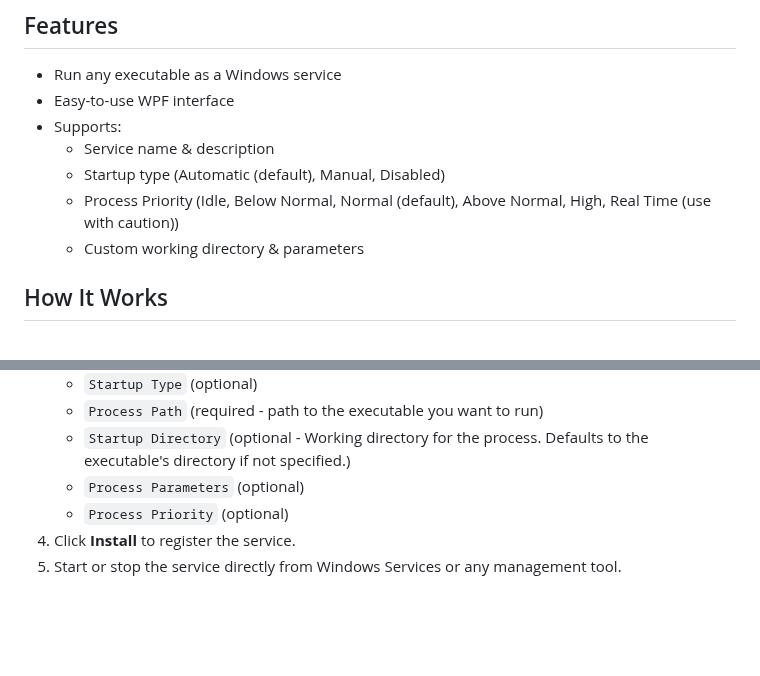
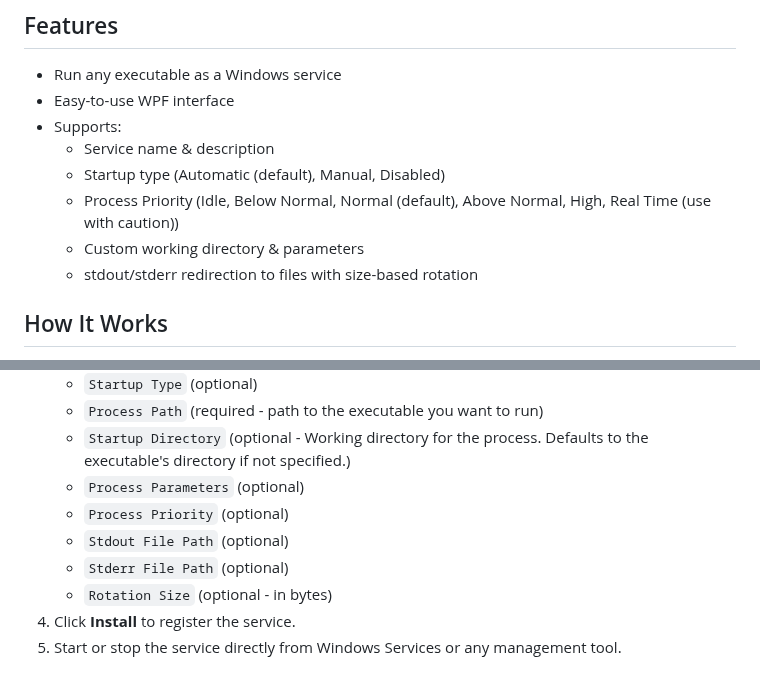
Before and after one commit to servy-win/servy-win.github.io, a Markdown page: README.md, 2 parts joined by grey strips. GitHub-like rendering; blank space fills up the shorter version.

Commit message:
docs(README): add stdout/stderr redirection

```diff
--- a/README.md
+++ b/README.md
@@ -32,6 +32,7 @@ Servy solves a common limitation of Windows services by allowing you to set a cu
   - Startup type (Automatic (default), Manual, Disabled)
   - Process Priority (Idle, Below Normal, Normal (default), Above Normal, High, Real Time (use with caution))
   - Custom working directory & parameters
+  - stdout/stderr redirection to files with size-based rotation
 
 ## How It Works
 
@@ -45,6 +46,9 @@ Servy solves a common limitation of Windows services by allowing you to set a cu
    - `Startup Directory` (optional - Working directory for the process. Defaults to the executable's directory if not specified.)
    - `Process Parameters` (optional)
    - `Process Priority` (optional)
+   - `Stdout File Path` (optional)
+   - `Stderr File Path` (optional)
+   - `Rotation Size` (optional - in bytes)
 4. Click **Install** to register the service.
 5. Start or stop the service directly from Windows Services or any management tool.
 
```
Also changed, not shown: other parts of README.md (+1 -1 lines).
